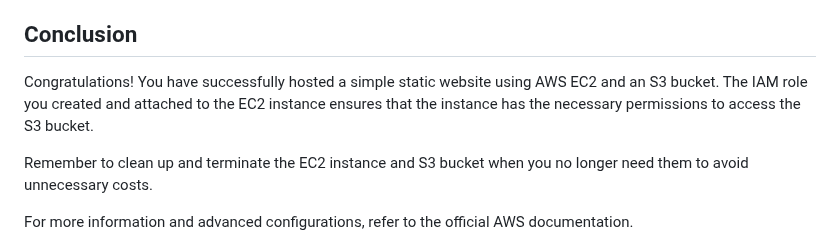
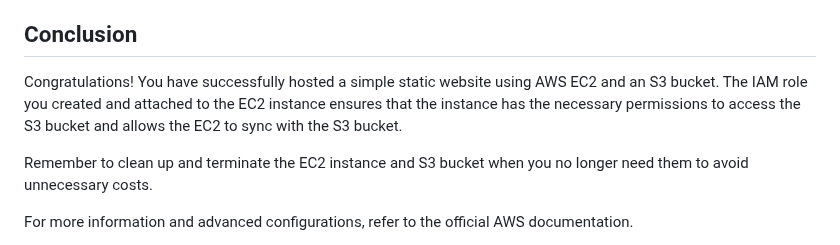
Before and after one commit to rumaan3/Deploy-Static-Website-on-AWS, a Markdown page: README.md, the part around the change. GitHub-like rendering.

```diff
--- a/README.md
+++ b/README.md
@@ -89,7 +89,7 @@ Before you begin, make sure you have the following:
 
 ## Conclusion
 
-Congratulations! You have successfully hosted a simple static website using AWS EC2 and an S3 bucket. The IAM role you created and attached to the EC2 instance ensures that the instance has the necessary permissions to access the S3 bucket.
+Congratulations! You have successfully hosted a simple static website using AWS EC2 and an S3 bucket. The IAM role you created and attached to the EC2 instance ensures that the instance has the necessary permissions to access the S3 bucket and allows the EC2 to sync with the S3 bucket.
 
 Remember to clean up and terminate the EC2 instance and S3 bucket when you no longer need them to avoid unnecessary costs.
 
```
